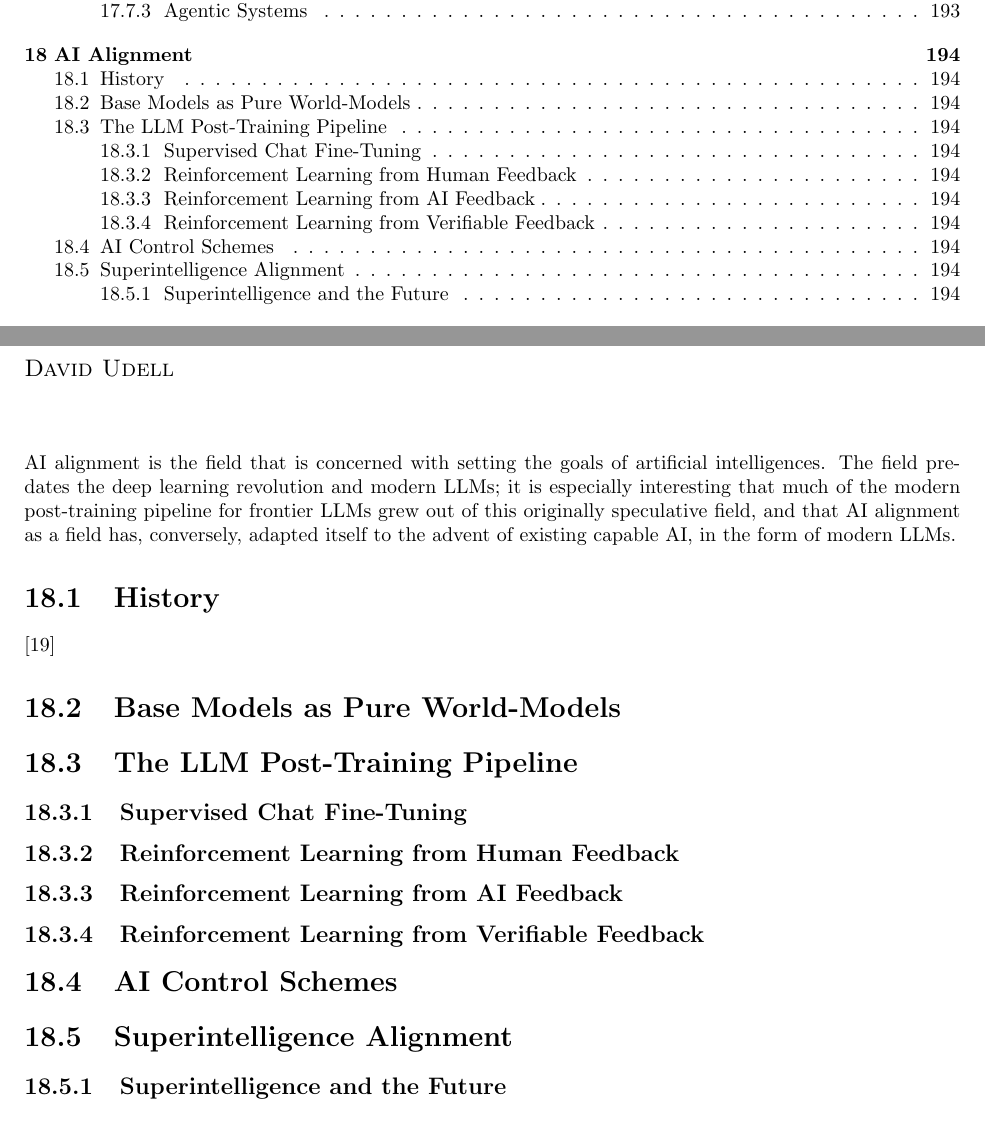
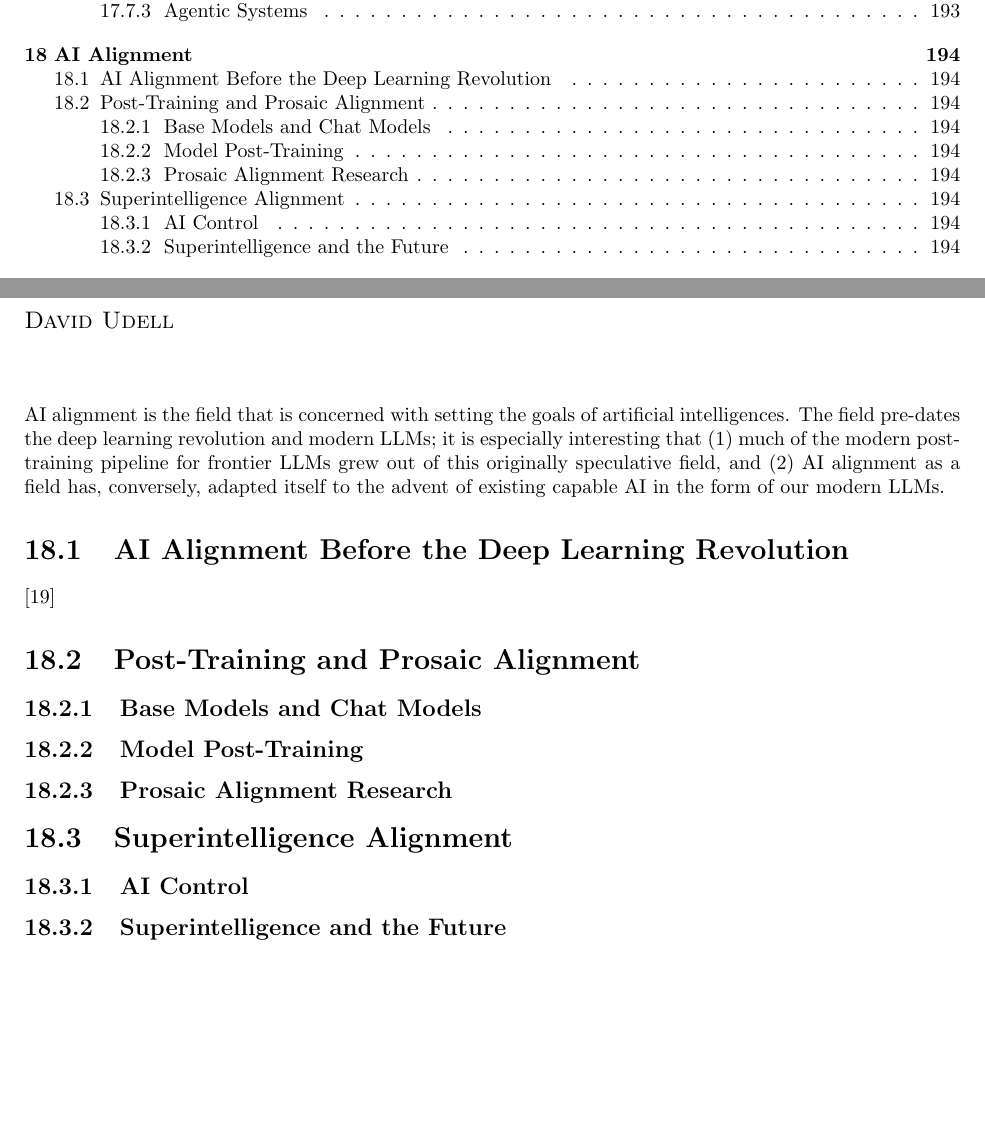
Before and after one commit to simbrain/NeuralNetworksCogSciBook, a LaTeX thesis (NeuralNetworksCogsci.tex, which reads AI_Alignment.tex): two parts of pages 5 and 195 of 247, joined at a grey line, cut so that both start at the same text. Compiled offline with pdfLaTeX.

Commit message:
feat: reorganize sections temporally

```diff
--- a/AI_Alignment.tex
+++ b/AI_Alignment.tex
@@ -3,15 +3,17 @@
 
 AI alignment is the field that is concerned with setting the goals of
 artificial intelligences. The field pre-dates the deep learning revolution and
-modern LLMs; it is especially interesting that much of the modern post-training
-pipeline for frontier LLMs grew out of this originally speculative field, and
-that AI alignment as a field has, conversely, adapted itself to the advent of
-existing capable AI, in the form of modern LLMs.
+modern LLMs; it is especially interesting that (1) much of the modern
+post-training pipeline for frontier LLMs grew out of this originally
+speculative field, and (2) AI alignment as a field has, conversely, adapted
+itself to the advent of existing capable AI in the form of our modern LLMs.
 
-\section{History}
+\section{AI Alignment Before the Deep Learning Revolution}
 \cite{bostrom2014superintelligence}
 
-\section{Base Models as Pure World-Models}
+\section{Post-Training and Prosaic Alignment}
+
+\subsection{Base Models and Chat Models}
 % GPT-2 does not have a complete personality. It's like auto-complete on
 % steroids. They will insult you and do other unusual things emulating stuff on
 % the internet. Some examples of this would be great, if you could recreate
@@ -19,38 +21,40 @@ existing capable AI, in the form of modern LLMs.
 % “raw” personality of these is. It’s a world model, but a giant conflagration
 % of personalties too. Nothing at all consistent.
 
-\section{The LLM Post-Training Pipeline}
+\subsection{Model Post-Training}
 % So a new thing was needed, ''personality engendering'' (I guess turn-taking
 % and length of responses also came out of this, right?) The helpful assistant
 % persona we are used to didn’t just happen automatically. That took work. Also
 % we will probably want to say something somewhere about... system prompts.
 
-\subsection{Supervised Chat Fine-Tuning}
+% \subsection{Supervised Chat Fine-Tuning}
 % Much of the work done through this. ``The Void''/nostalgebraist
 
-\subsection{Reinforcement Learning from Human Feedback}
-% Interesting that it's RL on the same SSL weights. Digression on Sydney,
-% ``MechaHitler'' Grok as failed examples. Claude's snitching, Claude's
-% misalignment in the wild.
+% \subsection{Reinforcement Learning from Human Feedback}
+% Interesting that it's RL on the same SSL weights.
 
-\subsection{Reinforcement Learning from AI Feedback}
+% \subsection{Reinforcement Learning from AI Feedback}
 % Anthropic's
 % Digression on Claude's personality/Amanda Askell
 
-\subsection{Reinforcement Learning from Verifiable Feedback}
+% \subsection{Reinforcement Learning from Verifiable Feedback}
 % Chain of Thought and the Reasoning Revolution
 % ''Let's think step by step'' paper
 % Deepseek R1: polyglot reasoning in v1, ironed out in v2
 
-\section{AI Control Schemes}
+\subsection{Prosaic Alignment Research}
+% Digression on Sydney, ``MechaHitler'' Grok as failed examples. Claude's
+% snitching, Claude's misalignment in the wild.
+
+\section{Superintelligence Alignment}
+% Superalignment at OpenAI, Anthropic
+% AI Alignment teams
+
+\subsection{AI Control}
 % Elicit, HCH
 % IDA
 % Redwood Research
 % AI Control teams
-
-\section{Superintelligence Alignment}
-% Superalignment at OpenAI, Anthropic
-% AI Alignment teams
 
 \subsection{Superintelligence and the Future}
 % A new apex predator on Earth? Misalignment risk
```
